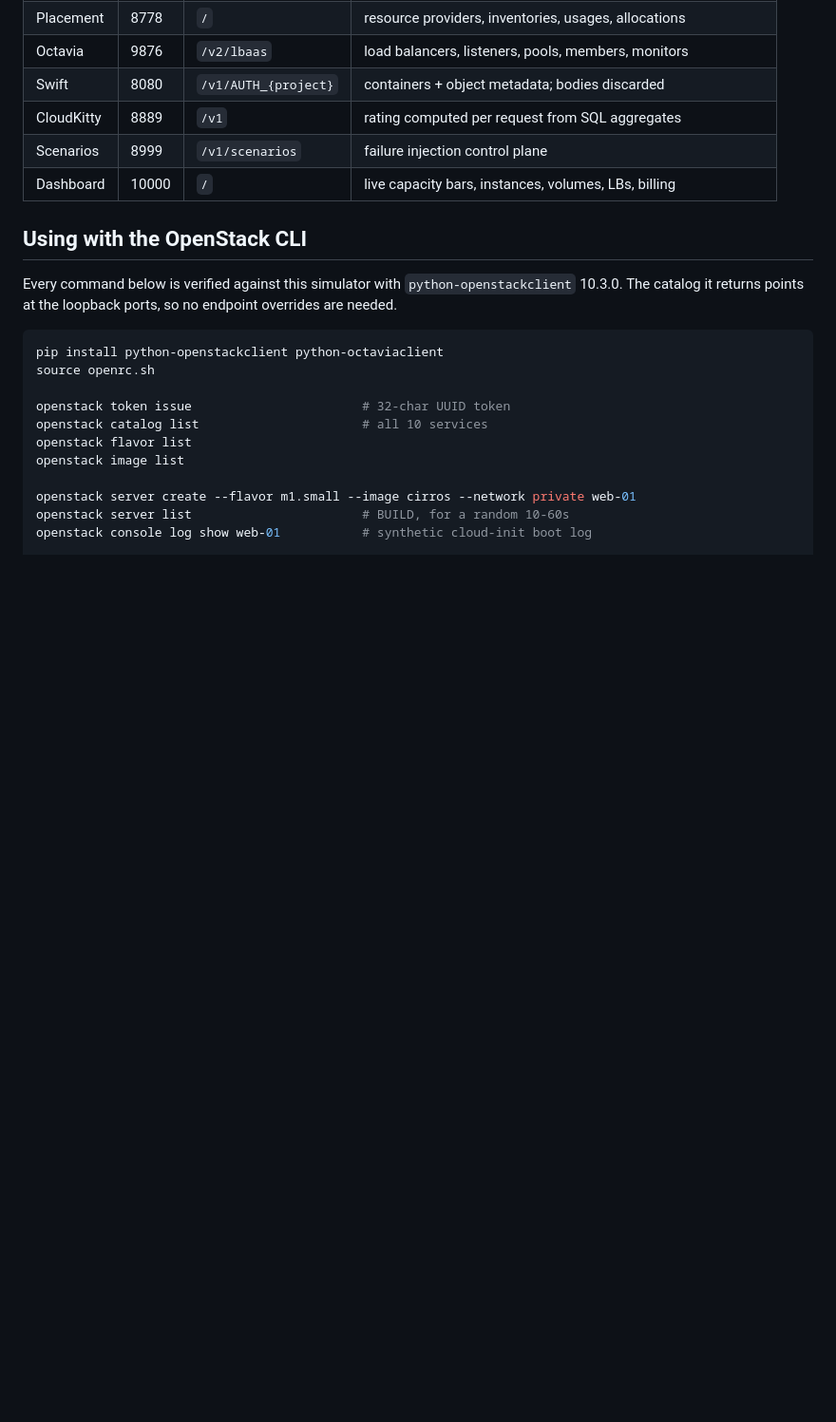
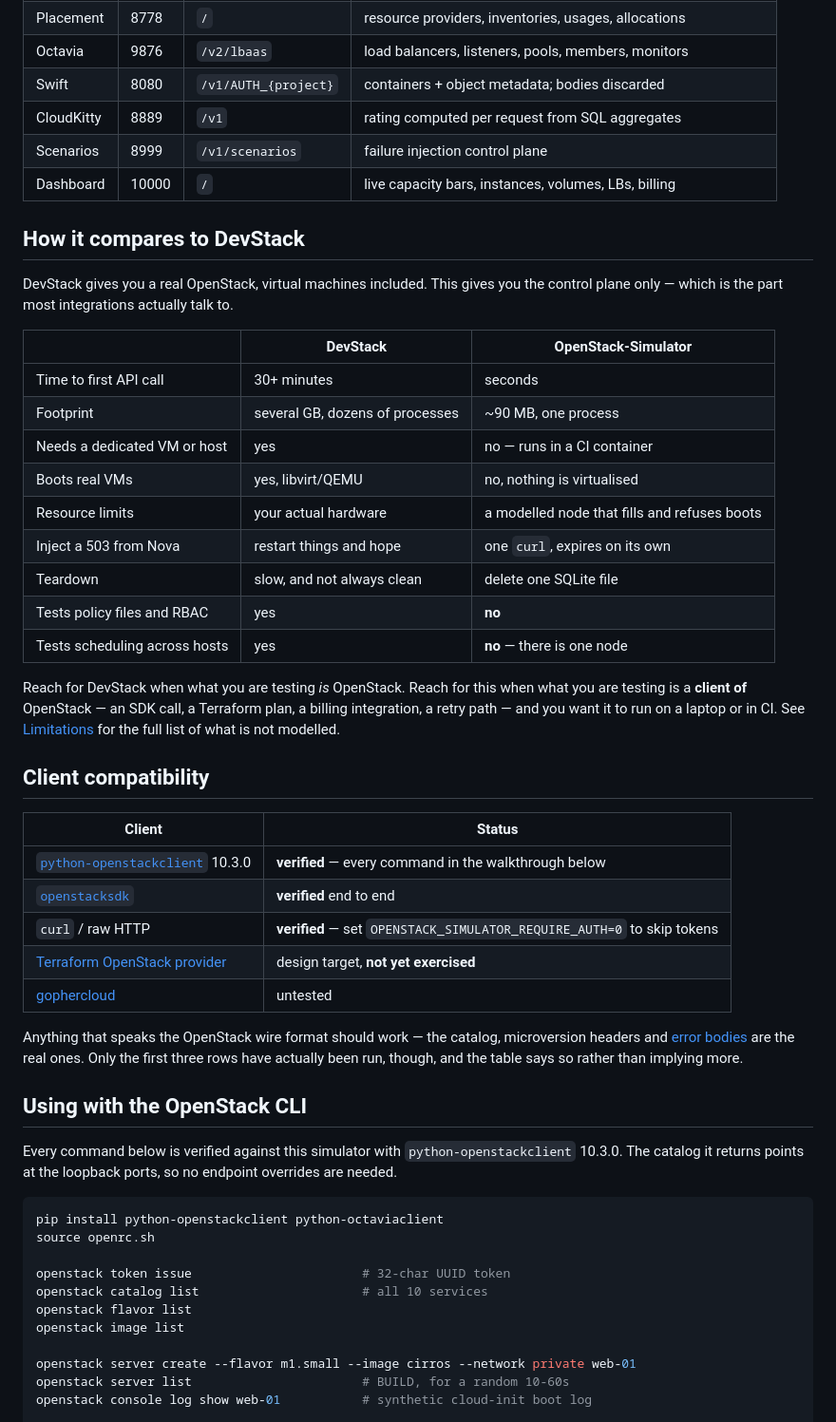
Before and after one commit to ChanduSharma/openstack-simulator, a Markdown page: README.md, the part around one of its changes. Shown at 95% size. Rendered like a GitHub page; blank space fills up the shorter version.

```diff
--- a/README.md
+++ b/README.md
@@ -76,6 +100,42 @@ anything is spawned.
 | CloudKitty | 8889 | `/v1` | rating computed per request from SQL aggregates |
 | Scenarios | 8999 | `/v1/scenarios` | failure injection control plane |
 | Dashboard | 10000 | `/` | live capacity bars, instances, volumes, LBs, billing |
+
+## How it compares to DevStack
+
+DevStack gives you a real OpenStack, virtual machines included. This gives you the control
+plane only — which is the part most integrations actually talk to.
+
+| | DevStack | OpenStack-Simulator |
+| --- | --- | --- |
+| Time to first API call | 30+ minutes | seconds |
+| Footprint | several GB, dozens of processes | ~90 MB, one process |
+| Needs a dedicated VM or host | yes | no — runs in a CI container |
+| Boots real VMs | yes, libvirt/QEMU | no, nothing is virtualised |
+| Resource limits | your actual hardware | a modelled node that fills and refuses boots |
+| Inject a 503 from Nova | restart things and hope | one `curl`, expires on its own |
+| Teardown | slow, and not always clean | delete one SQLite file |
+| Tests policy files and RBAC | yes | **no** |
+| Tests scheduling across hosts | yes | **no** — there is one node |
+
+Reach for DevStack when what you are testing *is* OpenStack. Reach for this when what you
+are testing is a **client of** OpenStack — an SDK call, a Terraform plan, a billing
+integration, a retry path — and you want it to run on a laptop or in CI. See
+[Limitations](#limitations) for the full list of what is not modelled.
+
+## Client compatibility
+
+| Client | Status |
+| --- | --- |
+| [`python-openstackclient`](https://docs.openstack.org/python-openstackclient/) 10.3.0 | **verified** — every command in the walkthrough below |
+| [`openstacksdk`](https://docs.openstack.org/openstacksdk/) | **verified** end to end |
+| `curl` / raw HTTP | **verified** — set `OPENSTACK_SIMULATOR_REQUIRE_AUTH=0` to skip tokens |
+| [Terraform OpenStack provider](https://registry.terraform.io/providers/terraform-provider-openstack/openstack/latest) | design target, **not yet exercised** |
+| [gophercloud](https://github.com/gophercloud/gophercloud) | untested |
+
+Anything that speaks the OpenStack wire format should work — the catalog, microversion
+headers and [error bodies](#error-formats) are the real ones. Only the first three rows
+have actually been run, though, and the table says so rather than implying more.
 
 ## Using with the OpenStack CLI
 
```
Also changed, not shown: other parts of README.md (+24 -0 lines).
